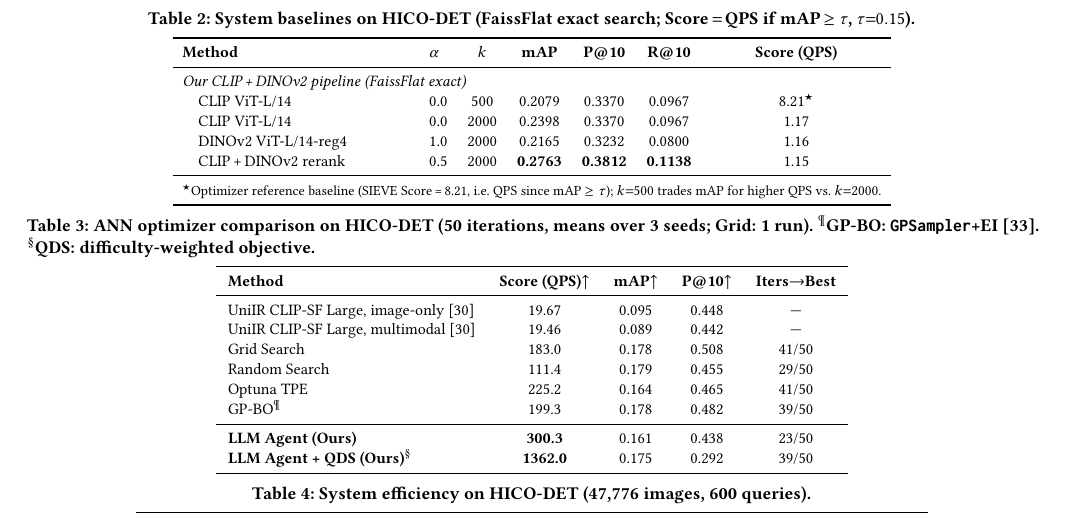
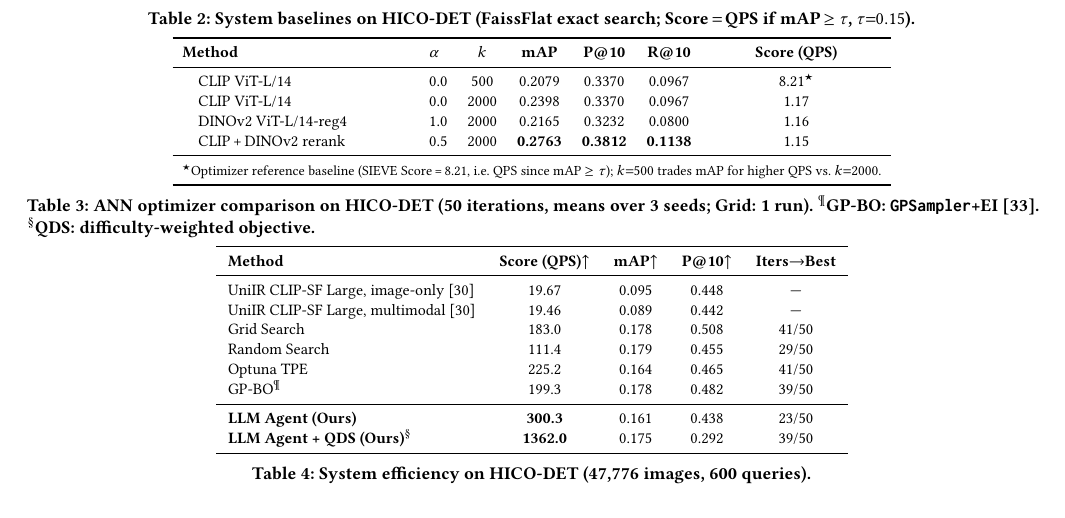
Before and after one commit to shahrzadesmat/Agentic_VDMS, a LaTeX paper (main.tex): part of page 10 of 13, cut so that both start at the same text. Compiled offline with pdfLaTeX.

Commit message:
Remove redundant section label from Table 1

```diff
--- a/main.tex
+++ b/main.tex
@@ -1145,7 +1145,6 @@
 \toprule
 \textbf{Method} & \textbf{$\alpha$} & \textbf{$k$} & \textbf{mAP} & \textbf{P@10} & \textbf{R@10} & \textbf{Score (QPS)} \\
 \midrule
-\multicolumn{7}{l}{\textit{Our CLIP\,+\,DINOv2 pipeline (FaissFlat exact)}} \\
 \quad CLIP ViT-L/14                          & 0.0 & 500  & 0.2079 & 0.3370 & 0.0967 &  8.21$^\star$ \\
 \quad CLIP ViT-L/14                          & 0.0 & 2000 & 0.2398 & 0.3370 & 0.0967 &  1.17 \\
 \quad DINOv2 ViT-L/14-reg4                   & 1.0 & 2000 & 0.2165 & 0.3232 & 0.0800 &  1.16 \\
```
